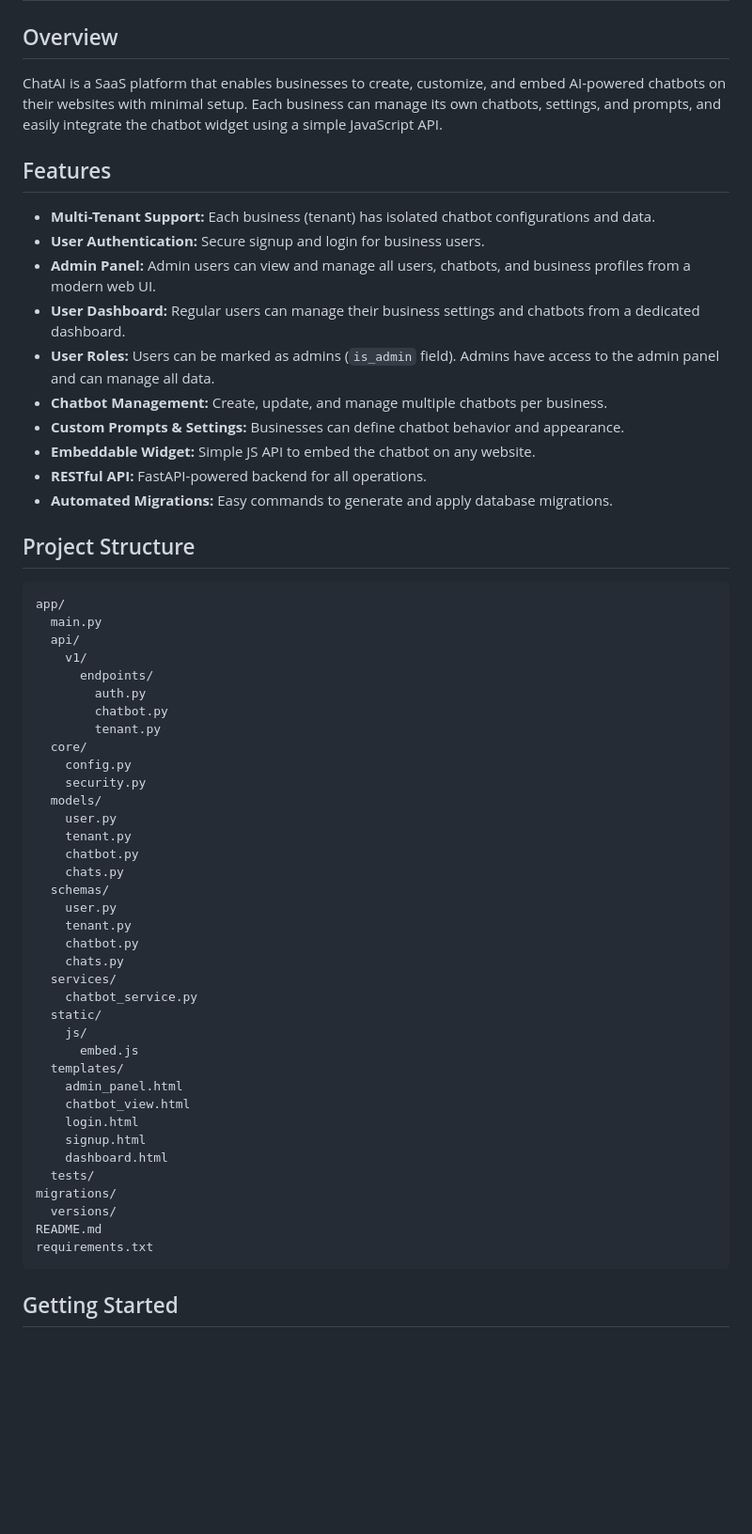
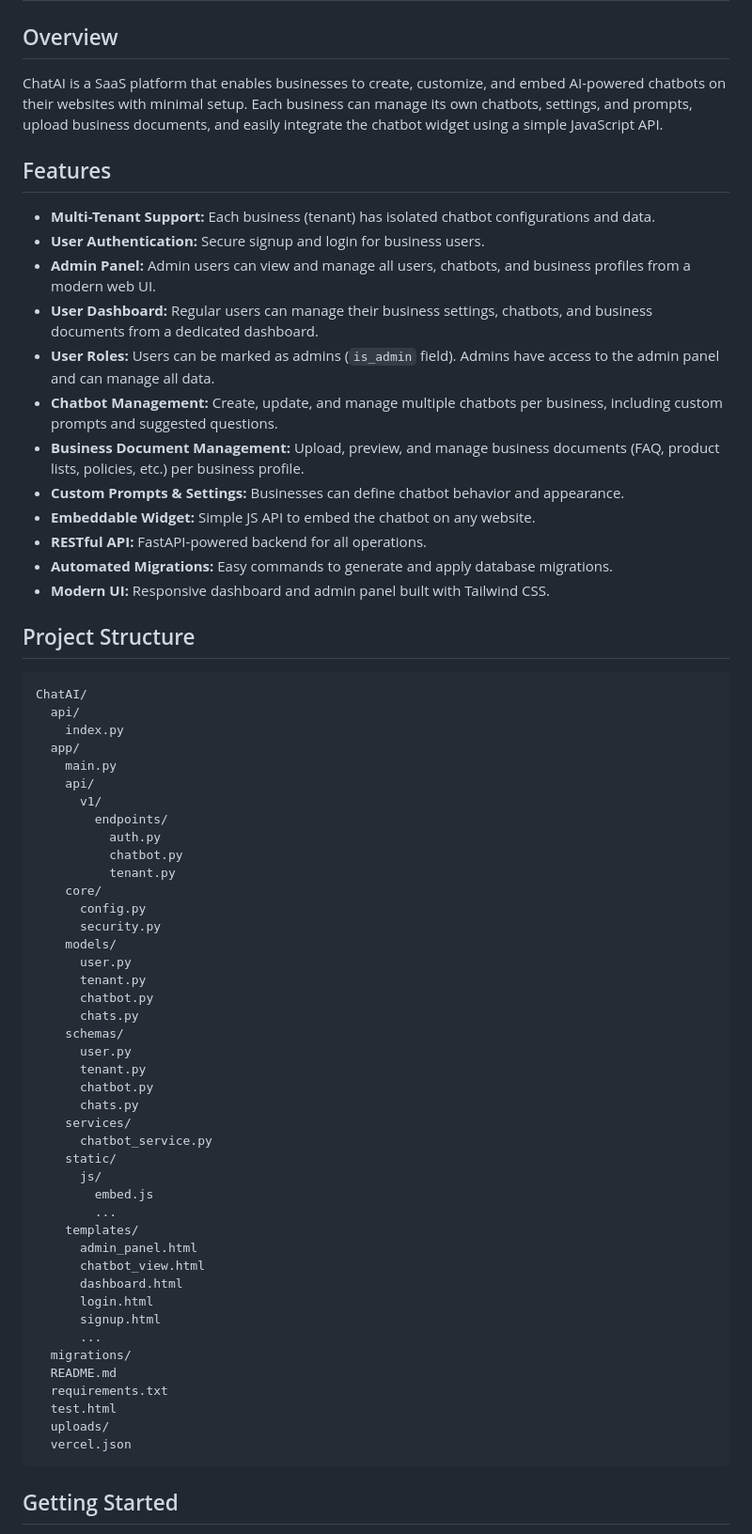
Before and after one commit to Abdulwasay-bnb/ChatAI, a Markdown page: README.md, the part around the change printed below. Shown: that part at 94% size. GitHub-like rendering; blank space fills up the shorter version.

````diff
--- a/README.md
+++ b/README.md
@@ -1,59 +1,67 @@
 # ChatAI: SaaS Chatbot-as-a-Service Platform
 
 ## Overview
-ChatAI is a SaaS platform that enables businesses to create, customize, and embed AI-powered chatbots on their websites with minimal setup. Each business can manage its own chatbots, settings, and prompts, and easily integrate the chatbot widget using a simple JavaScript API.
+ChatAI is a SaaS platform that enables businesses to create, customize, and embed AI-powered chatbots on their websites with minimal setup. Each business can manage its own chatbots, settings, and prompts, upload business documents, and easily integrate the chatbot widget using a simple JavaScript API.
 
 ## Features
 - **Multi-Tenant Support:** Each business (tenant) has isolated chatbot configurations and data.
 - **User Authentication:** Secure signup and login for business users.
 - **Admin Panel:** Admin users can view and manage all users, chatbots, and business profiles from a modern web UI.
-- **User Dashboard:** Regular users can manage their business settings and chatbots from a dedicated dashboard.
+- **User Dashboard:** Regular users can manage their business settings, chatbots, and business documents from a dedicated dashboard.
 - **User Roles:** Users can be marked as admins (`is_admin` field). Admins have access to the admin panel and can manage all data.
-- **Chatbot Management:** Create, update, and manage multiple chatbots per business.
+- **Chatbot Management:** Create, update, and manage multiple chatbots per business, including custom prompts and suggested questions.
+- **Business Document Management:** Upload, preview, and manage business documents (FAQ, product lists, policies, etc.) per business profile.
 - **Custom Prompts & Settings:** Businesses can define chatbot behavior and appearance.
 - **Embeddable Widget:** Simple JS API to embed the chatbot on any website.
 - **RESTful API:** FastAPI-powered backend for all operations.
 - **Automated Migrations:** Easy commands to generate and apply database migrations.
+- **Modern UI:** Responsive dashboard and admin panel built with Tailwind CSS.
 
 ## Project Structure
 ```
-app/
-  main.py
+ChatAI/
   api/
-    v1/
-      endpoints/
-        auth.py
-        chatbot.py
-        tenant.py
-  core/
-    config.py
-    security.py
-  models/
-    user.py
-    tenant.py
-    chatbot.py
-    chats.py
-  schemas/
-    user.py
-    tenant.py
-    chatbot.py
-    chats.py
-  services/
-    chatbot_service.py
-  static/
-    js/
-      embed.js
-  templates/
-    admin_panel.html
-    chatbot_view.html
-    login.html
-    signup.html
-    dashboard.html
-  tests/
-migrations/
-  versions/
-README.md
-requirements.txt
+    index.py
+  app/
+    main.py
+    api/
+      v1/
+        endpoints/
+          auth.py
+          chatbot.py
+          tenant.py
+    core/
+      config.py
+      security.py
+    models/
+      user.py
+      tenant.py
+      chatbot.py
+      chats.py
+    schemas/
+      user.py
+      tenant.py
+      chatbot.py
+      chats.py
+    services/
+      chatbot_service.py
+    static/
+      js/
+        embed.js
+        ...
+    templates/
+      admin_panel.html
+      chatbot_view.html
+      dashboard.html
+      login.html
+      signup.html
+      ...
+  migrations/
+  README.md
+  requirements.txt
+  test.html
+  uploads/
+  vercel.json
 ```
 
 ## Getting Started
````
Also changed, not shown: other parts of README.md (+26 -4 lines).
